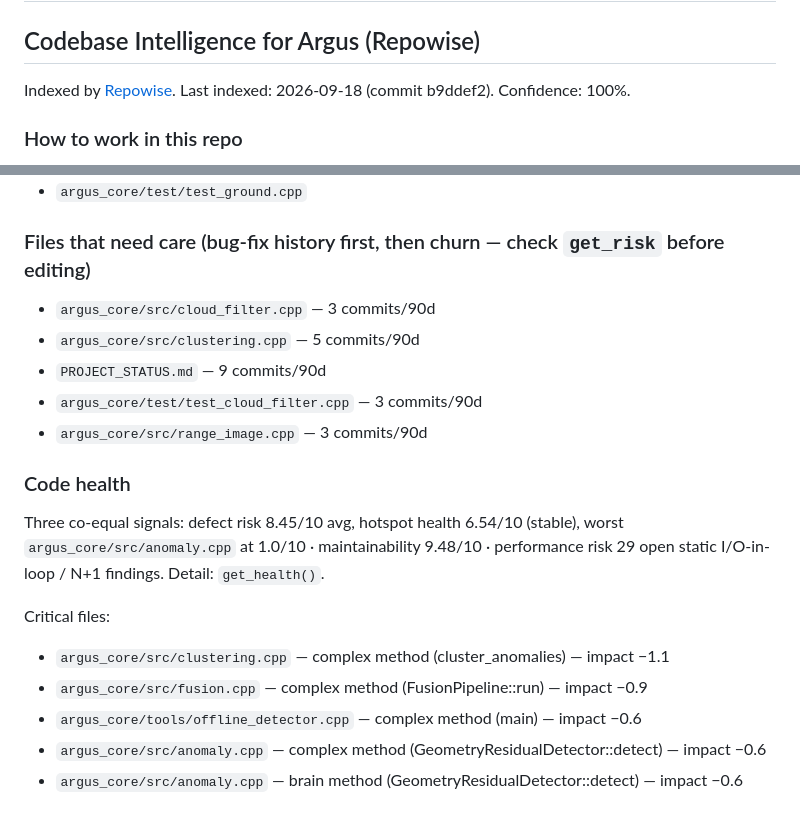
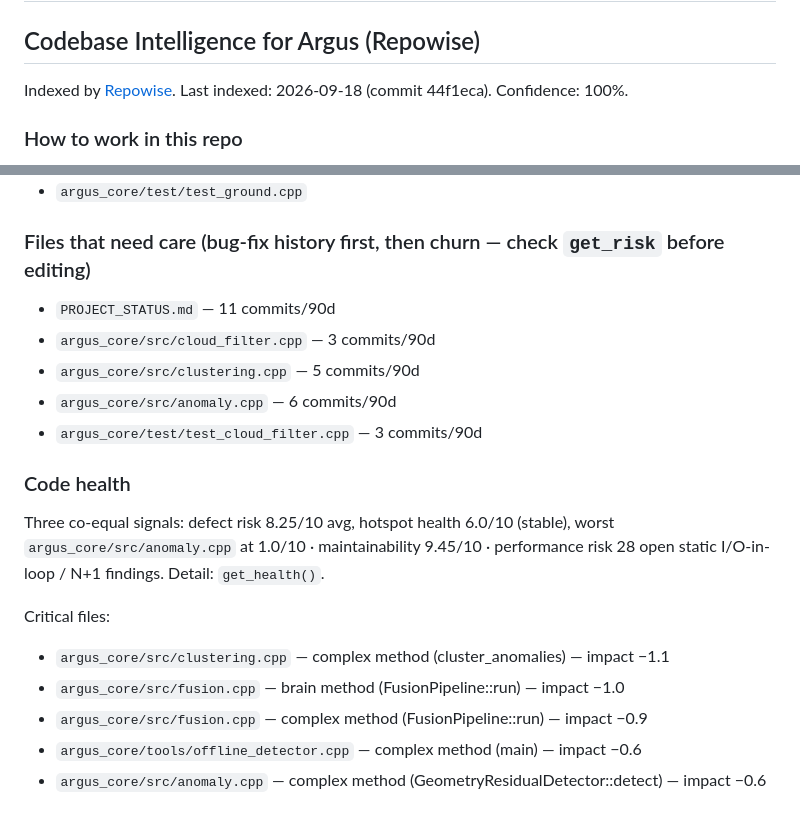
Before and after one commit to KoTeHok22/Argus, a Markdown page: .claude/CLAUDE.md, 2 parts joined by grey strips. GitHub-like rendering.

Commit message:
CLAUDE.md: обновление индекса Repowise после 44f1eca

```diff
--- a/.claude/CLAUDE.md
+++ b/.claude/CLAUDE.md
@@ -6,7 +6,7 @@
 <!-- REPOWISE:START — Do not edit below this line. Auto-generated by Repowise. -->
 ## Codebase Intelligence for Argus (Repowise)
 
-Indexed by [Repowise](https://repowise.dev). Last indexed: 2026-09-18 (commit b9ddef2). Confidence: 100%.
+Indexed by [Repowise](https://repowise.dev). Last indexed: 2026-09-18 (commit 44f1eca). Confidence: 100%.
 ### How to work in this repo
 
 - **Trust the index.** `verified: true` means the bytes were checked against the live tree, so never re-read those lines. Re-read only on `bounds: "approximate"`, `_meta.stale_warning`, `search_method: "bm25"` or `confidence: "low"`; `index_behind: true` alone is informational.
@@ -76,20 +76,20 @@ Covers the 1 source files in…
 - `argus_core/test/test_ground.cpp`
 
 ### Files that need care (bug-fix history first, then churn — check `get_risk` before editing)
+- `PROJECT_STATUS.md` — 11 commits/90d
 - `argus_core/src/cloud_filter.cpp` — 3 commits/90d
 - `argus_core/src/clustering.cpp` — 5 commits/90d
-- `PROJECT_STATUS.md` — 9 commits/90d
+- `argus_core/src/anomaly.cpp` — 6 commits/90d
 - `argus_core/test/test_cloud_filter.cpp` — 3 commits/90d
-- `argus_core/src/range_image.cpp` — 3 commits/90d
 
 ### Code health
-Three co-equal signals: defect risk 8.45/10 avg, hotspot health 6.54/10 (stable), worst `argus_core/src/anomaly.cpp` at 1.0/10 · maintainability 9.48/10 · performance risk 29 open static I/O-in-loop / N+1 findings. Detail: `get_health()`.
+Three co-equal signals: defect risk 8.25/10 avg, hotspot health 6.0/10 (stable), worst `argus_core/src/anomaly.cpp` at 1.0/10 · maintainability 9.45/10 · performance risk 28 open static I/O-in-loop / N+1 findings. Detail: `get_health()`.
 
 Critical files:
 - `argus_core/src/clustering.cpp` — complex method (cluster_anomalies) — impact −1.1
+- `argus_core/src/fusion.cpp` — brain method (FusionPipeline::run) — impact −1.0
 - `argus_core/src/fusion.cpp` — complex method (FusionPipeline::run) — impact −0.9
 - `argus_core/tools/offline_detector.cpp` — complex method (main) — impact −0.6
 - `argus_core/src/anomaly.cpp` — complex method (GeometryResidualDetector::detect) — impact −0.6
-- `argus_core/src/anomaly.cpp` — brain method (GeometryResidualDetector::detect) — impact −0.6
 
 <!-- REPOWISE:END -->
```
